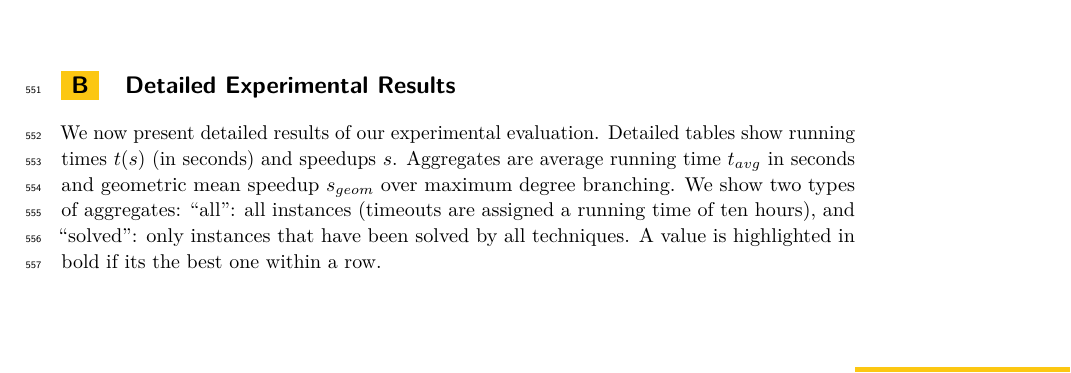
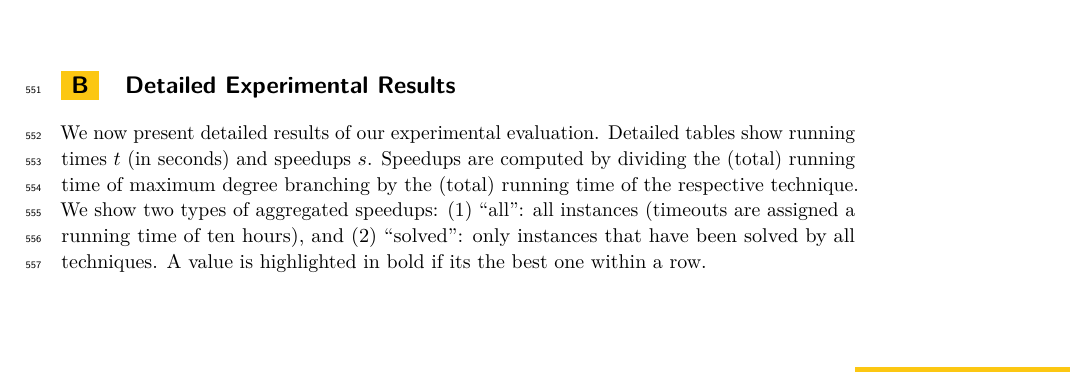
Before and after one commit to Hespian/CutBranching, a LaTeX paper (SEA_Paper/sea_branching.tex): part of page 17 of 21, cut so that both start at the same text. Compiled offline with pdfLaTeX.

Commit message:
Updated appendix text.

```diff
--- a/SEA_Paper/sea_branching.tex
+++ b/SEA_Paper/sea_branching.tex
@@ -987,10 +987,9 @@ In turn, this might lead to a branching strategy that consistently outperforms b
 \section{Detailed Experimental Results}
 \label{app:detailed_results}
 We now present detailed results of our experimental evaluation. Detailed tables
-show running times $t(s)$ (in seconds) and speedups $s$.
-Aggregates are average running time $t_{avg}$ in seconds and geometric mean speedup
-$s_{geom}$  over maximum degree branching.
-We show two types of aggregates: ``all'': all instances (timeouts are assigned a running time of ten hours), and ``solved'': only instances that have been solved by all techniques.
+show running times $t$ (in seconds) and speedups $s$.
+Speedups are computed by dividing the (total) running time of maximum degree branching by the (total) running time of the respective technique.
+We show two types of aggregated speedups: (1) ``all'': all instances (timeouts are assigned a running time of ten hours), and (2) ``solved'': only instances that have been solved by all techniques.
 A value is highlighted in bold if its the best one within a row.
 
 \begin{table}[htb!]
```
